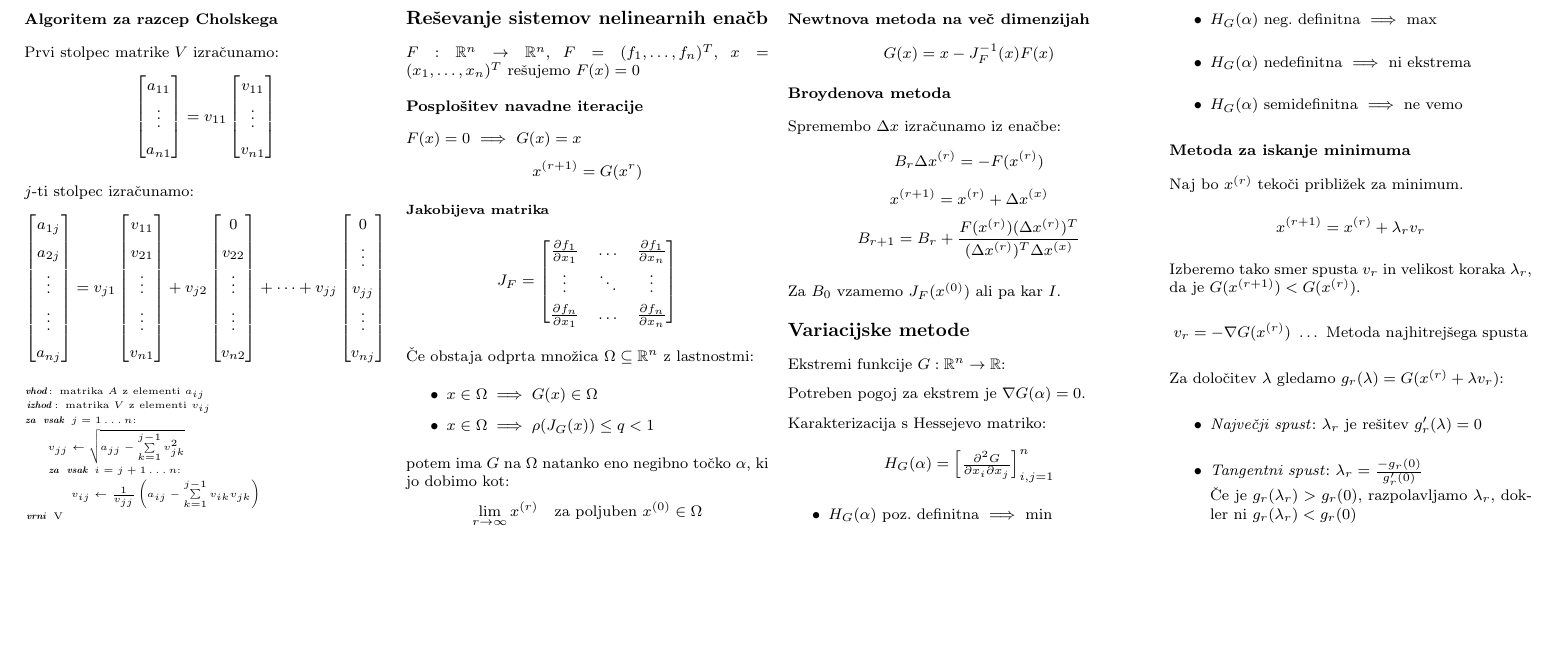
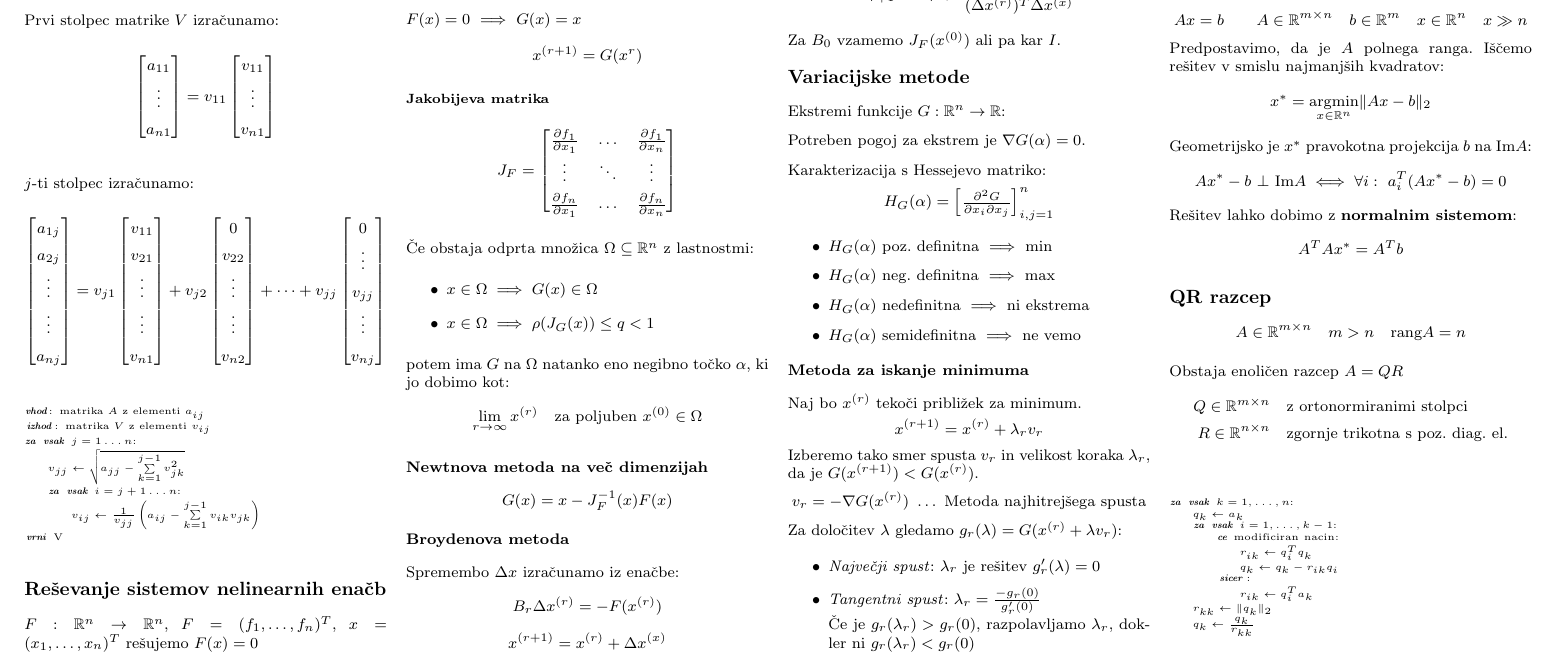
Before and after one commit to njezersek/Numericne-metode-zapiski, a LaTeX document (zapiskuskompaktus.tex): part of page 3 of 3, cut so that both start at the same text, the shorter picture padded with empty space. Compiled offline with pdfLaTeX.

Commit message:
QR razcep

```diff
--- a/zapiskuskompaktus.tex
+++ b/zapiskuskompaktus.tex
@@ -478,7 +478,37 @@ Za določitev $\lambda$ gledamo $g_r(\lambda) = G(x^{(r)} + \lambda v_r)$:
 	Če je $g_r(\lambda_r) > g_r(0)$, razpolavljamo $\lambda_r$, dokler ni $g_r(\lambda_r) < g_r(0)$
 \end{itemize}
 
+\section{Metoda najmanjših kvadratov}
+\[ A x = b \qquad A \in \mathbb{R}^{m \times n} \quad b \in \mathbb{R}^m \quad x \in \mathbb{R}^n \quad x \gg n\]
+Predpostavimo, da je $A$ polnega ranga.
+Iščemo rešitev v smislu najmanjših kvadratov:
+\[ x^* = \underset{x \in \mathbb{R}^n}{\mathrm{argmin}} \| Ax - b \|_2 \]
+Geometrijsko je $x^*$ pravokotna projekcija $b$ na $\text{Im}A$:
+\[Ax^* - b\ \bot \ \text{Im}A \iff \forall i:\ a_i^T (Ax^* - b) = 0\]
+Rešitev lahko dobimo z \textbf{normalnim sistemom}:
+\[ A^T A x^* = A^T b \]
 
+\section{QR razcep}
+\[ A \in \mathbb{R}^{m\times n} \quad m > n \quad \text{rang}A = n \]
+
+Obstaja enoličen razcep $A = QR$
+\begin{align*}
+	Q \in \mathbb{R}^{m\times n} \quad &\text{z ortonormiranimi stolpci} \\
+	R \in \mathbb{R}^{n\times n} \quad &\text{zgornje trikotna s poz. diag. el.} \\
+\end{align*}
+
+\begin{koda}
+za vsak $k = 1, \dots, n$:
+	$q_k \leftarrow a_k$
+	za vsak $i = 1, \dots, k-1$:
+		ce modificiran nacin:
+			$r_{ik} \leftarrow q_i^T q_k$
+			$q_k \leftarrow q_k - r_{ik} q_i$
+		sicer:
+			$r_{ik} \leftarrow q_i^T a_k$
+	$r_{kk} \leftarrow \| q_k \|_2$
+	$q_k \leftarrow \frac{q_k}{r_{kk}}$
+\end{koda}
 
 \end{multicols}
 \end{document}
```
Also changed, not shown: zapiskuskompaktus.pdf.
